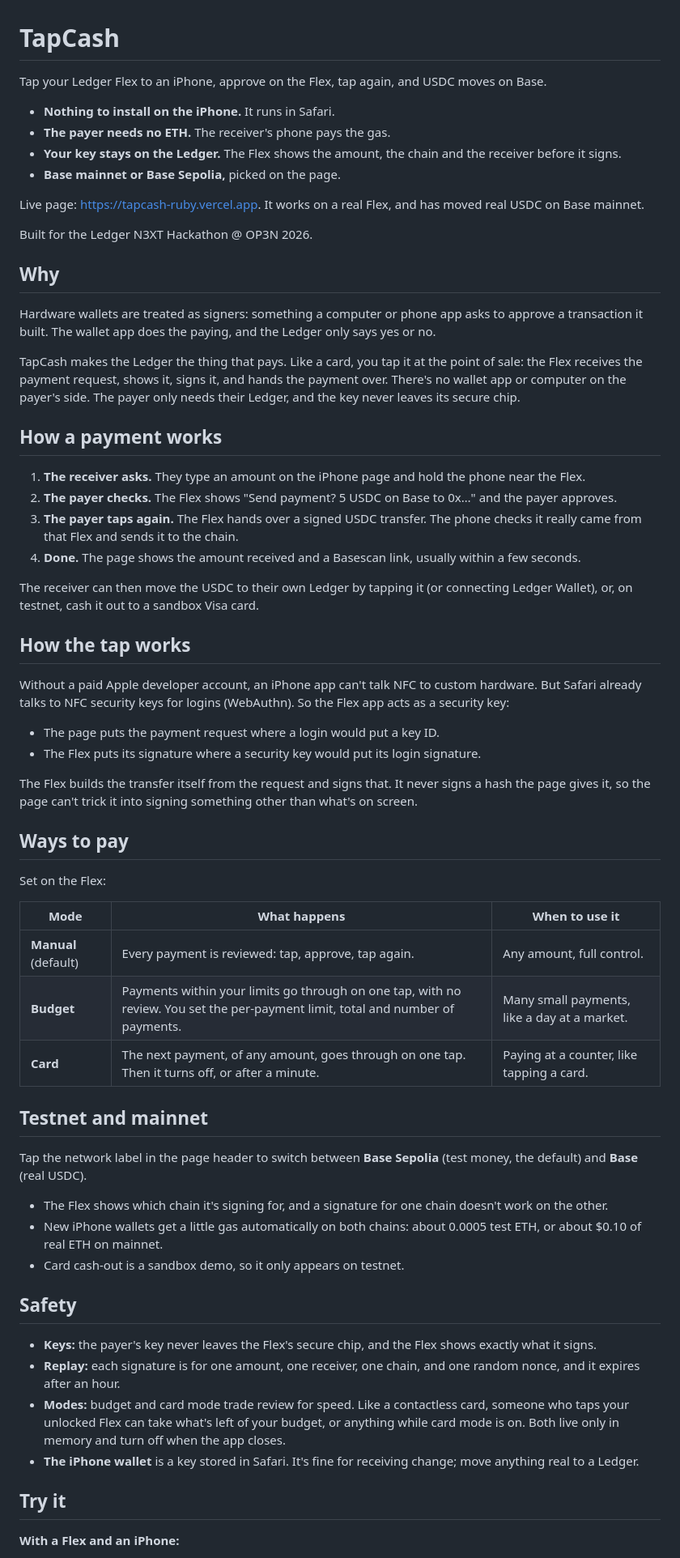
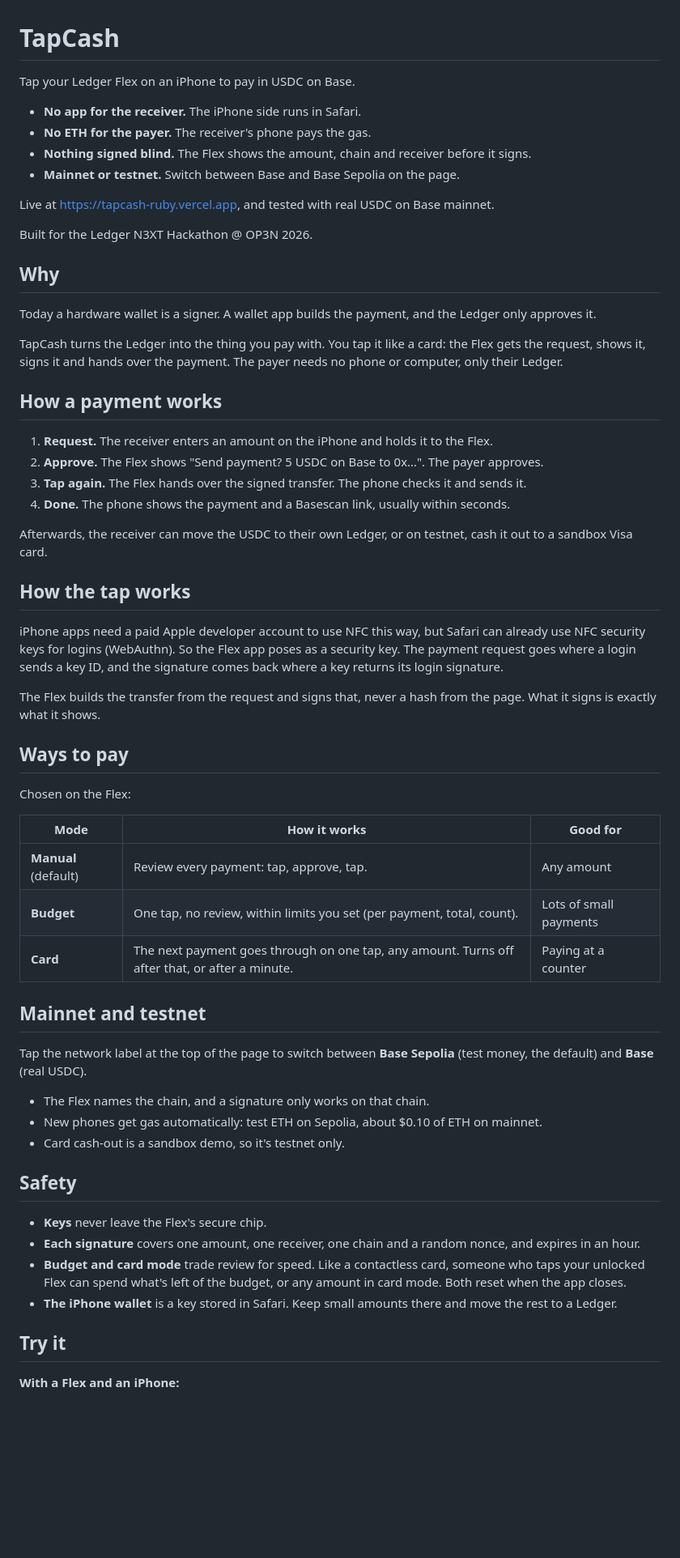
Before and after one commit to CornellBlockchain/tapcash, a Markdown page: README.md, the part around one of its changes. Shown at 81% size. Rendered like a GitHub page; blank space fills up the shorter version.

```diff
--- a/README.md
+++ b/README.md
@@ -1,64 +1,61 @@
 # TapCash
 
-Tap your Ledger Flex to an iPhone, approve on the Flex, tap again, and USDC moves on Base.
+Tap your Ledger Flex on an iPhone to pay in USDC on Base.
 
-- **Nothing to install on the iPhone.** It runs in Safari.
-- **The payer needs no ETH.** The receiver's phone pays the gas.
-- **Your key stays on the Ledger.** The Flex shows the amount, the chain and the receiver before it signs.
-- **Base mainnet or Base Sepolia,** picked on the page.
+- **No app for the receiver.** The iPhone side runs in Safari.
+- **No ETH for the payer.** The receiver's phone pays the gas.
+- **Nothing signed blind.** The Flex shows the amount, chain and receiver before it signs.
+- **Mainnet or testnet.** Switch between Base and Base Sepolia on the page.
 
-Live page: https://tapcash-ruby.vercel.app. It works on a real Flex, and has moved real USDC on Base mainnet.
+Live at https://tapcash-ruby.vercel.app, and tested with real USDC on Base mainnet.
 
 Built for the Ledger N3XT Hackathon @ OP3N 2026.
 
 ## Why
 
-Hardware wallets are treated as signers: something a computer or phone app asks to approve a transaction it built. The wallet app does the paying, and the Ledger only says yes or no.
+Today a hardware wallet is a signer. A wallet app builds the payment, and the Ledger only approves it.
 
-TapCash makes the Ledger the thing that pays. Like a card, you tap it at the point of sale: the Flex receives the payment request, shows it, signs it, and hands the payment over. There's no wallet app or computer on the payer's side. The payer only needs their Ledger, and the key never leaves its secure chip.
+TapCash turns the Ledger into the thing you pay with. You tap it like a card: the Flex gets the request, shows it, signs it and hands over the payment. The payer needs no phone or computer, only their Ledger.
 
 ## How a payment works
 
-1. **The receiver asks.** They type an amount on the iPhone page and hold the phone near the Flex.
-2. **The payer checks.** The Flex shows "Send payment? 5 USDC on Base to 0x…" and the payer approves.
-3. **The payer taps again.** The Flex hands over a signed USDC transfer. The phone checks it really came from that Flex and sends it to the chain.
-4. **Done.** The page shows the amount received and a Basescan link, usually within a few seconds.
+1. **Request.** The receiver enters an amount on the iPhone and holds it to the Flex.
+2. **Approve.** The Flex shows "Send payment? 5 USDC on Base to 0x…". The payer approves.
+3. **Tap again.** The Flex hands over the signed transfer. The phone checks it and sends it.
+4. **Done.** The phone shows the payment and a Basescan link, usually within seconds.
 
-The receiver can then move the USDC to their own Ledger by tapping it (or connecting Ledger Wallet), or, on testnet, cash it out to a sandbox Visa card.
+Afterwards, the receiver can move the USDC to their own Ledger, or on testnet, cash it out to a sandbox Visa card.
 
 ## How the tap works
 
-Without a paid Apple developer account, an iPhone app can't talk NFC to custom hardware. But Safari already talks to NFC security keys for logins (WebAuthn). So the Flex app acts as a security key:
+iPhone apps need a paid Apple developer account to use NFC this way, but Safari can already use NFC security keys for logins (WebAuthn). So the Flex app poses as a security key. The payment request goes where a login sends a key ID, and the signature comes back where a key returns its login signature.
 
-- The page puts the payment request where a login would put a key ID.
-- The Flex puts its signature where a security key would put its login signature.
-
-The Flex builds the transfer itself from the request and signs that. It never signs a hash the page gives it, so the page can't trick it into signing something other than what's on screen.
+The Flex builds the transfer from the request and signs that, never a hash from the page. What it signs is exactly what it shows.
 
 ## Ways to pay
 
-Set on the Flex:
+Chosen on the Flex:
 
-| Mode | What happens | When to use it |
+| Mode | How it works | Good for |
 | --- | --- | --- |
-| **Manual** (default) | Every payment is reviewed: tap, approve, tap again. | Any amount, full control. |
-| **Budget** | Payments within your limits go through on one tap, with no review. You set the per-payment limit, total and number of payments. | Many small payments, like a day at a market. |
-| **Card** | The next payment, of any amount, goes through on one tap. Then it turns off, or after a minute. | Paying at a counter, like tapping a card. |
+| **Manual** (default) | Review every payment: tap, approve, tap. | Any amount |
+| **Budget** | One tap, no review, within limits you set (per payment, total, count). | Lots of small payments |
+| **Card** | The next payment goes through on one tap, any amount. Turns off after that, or after a minute. | Paying at a counter |
 
-## Testnet and mainnet
+## Mainnet and testnet
 
-Tap the network label in the page header to switch between **Base Sepolia** (test money, the default) and **Base** (real USDC).
+Tap the network label at the top of the page to switch between **Base Sepolia** (test money, the default) and **Base** (real USDC).
 
-- The Flex shows which chain it's signing for, and a signature for one chain doesn't work on the other.
-- New iPhone wallets get a little gas automatically on both chains: about 0.0005 test ETH, or about $0.10 of real ETH on mainnet.
-- Card cash-out is a sandbox demo, so it only appears on testnet.
+- The Flex names the chain, and a signature only works on that chain.
+- New phones get gas automatically: test ETH on Sepolia, about $0.10 of ETH on mainnet.
+- Card cash-out is a sandbox demo, so it's testnet only.
 
 ## Safety
 
-- **Keys:** the payer's key never leaves the Flex's secure chip, and the Flex shows exactly what it signs.
-- **Replay:** each signature is for one amount, one receiver, one chain, and one random nonce, and it expires after an hour.
-- **Modes:** budget and card mode trade review for speed. Like a contactless card, someone who taps your unlocked Flex can take what's left of your budget, or anything while card mode is on. Both live only in memory and turn off when the app closes.
-- **The iPhone wallet** is a key stored in Safari. It's fine for receiving change; move anything real to a Ledger.
+- **Keys** never leave the Flex's secure chip.
+- **Each signature** covers one amount, one receiver, one chain and a random nonce, and expires in an hour.
+- **Budget and card mode** trade review for speed. Like a contactless card, someone who taps your unlocked Flex can spend what's left of the budget, or any amount in card mode. Both reset when the app closes.
+- **The iPhone wallet** is a key stored in Safari. Keep small amounts there and move the rest to a Ledger.
 
 ## Try it
 
```
Also changed, not shown: other parts of README.md (+46 -47 lines).
